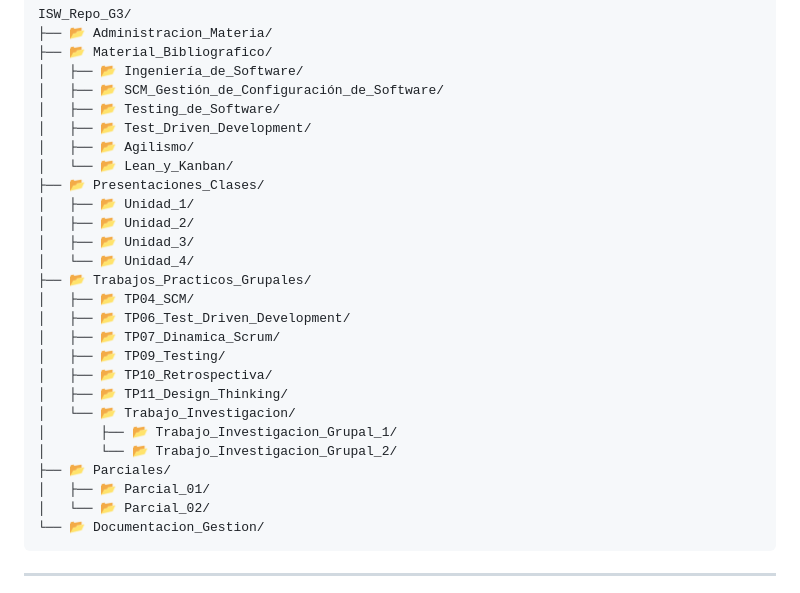
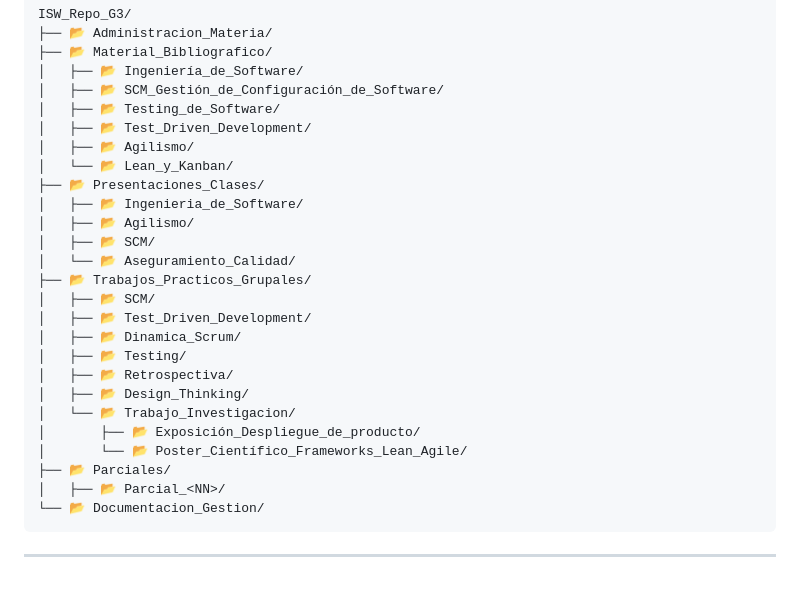
Before and after one commit to angela2022A/ISW_Repo_G3, a Markdown page: README.md, the part around the change. GitHub-like rendering.

````diff
--- a/README.md
+++ b/README.md
@@ -55,23 +55,22 @@ ISW_Repo_G3/
 │   ├── 📂 Agilismo/
 │   └── 📂 Lean_y_Kanban/
 ├── 📂 Presentaciones_Clases/
-│   ├── 📂 Unidad_1/
-│   ├── 📂 Unidad_2/
-│   ├── 📂 Unidad_3/
-│   └── 📂 Unidad_4/
+│   ├── 📂 Ingenieria_de_Software/
+│   ├── 📂 Agilismo/
+│   ├── 📂 SCM/
+│   └── 📂 Aseguramiento_Calidad/
 ├── 📂 Trabajos_Practicos_Grupales/
-│   ├── 📂 TP04_SCM/
-│   ├── 📂 TP06_Test_Driven_Development/
-│   ├── 📂 TP07_Dinamica_Scrum/
-│   ├── 📂 TP09_Testing/
-│   ├── 📂 TP10_Retrospectiva/
-│   ├── 📂 TP11_Design_Thinking/
+│   ├── 📂 SCM/
+│   ├── 📂 Test_Driven_Development/
+│   ├── 📂 Dinamica_Scrum/
+│   ├── 📂 Testing/
+│   ├── 📂 Retrospectiva/
+│   ├── 📂 Design_Thinking/
 │   └── 📂 Trabajo_Investigacion/
-│       ├── 📂 Trabajo_Investigacion_Grupal_1/
-│       └── 📂 Trabajo_Investigacion_Grupal_2/
+│       ├── 📂 Exposición_Despliegue_de_producto/
+│       └── 📂 Poster_Científico_Frameworks_Lean_Agile/
 ├── 📂 Parciales/
-│   ├── 📂 Parcial_01/
-│   └── 📂 Parcial_02/
+│   ├── 📂 Parcial_<NN>/
 └── 📂 Documentacion_Gestion/
 ```
 
````
